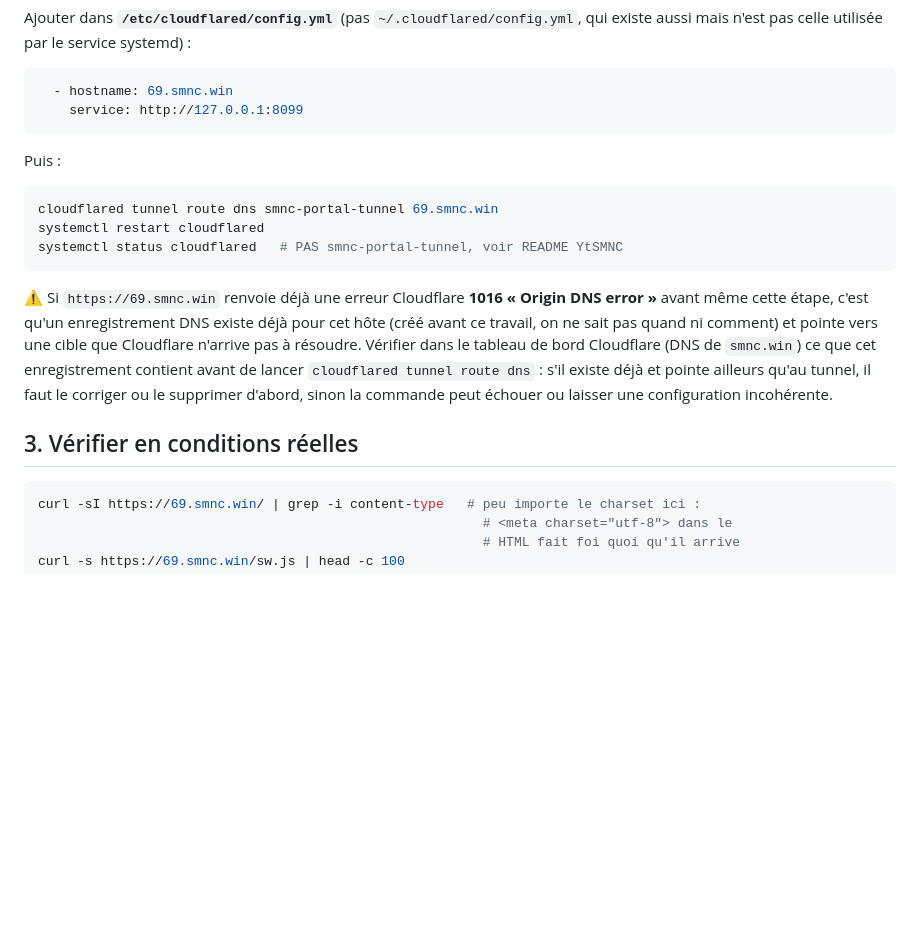
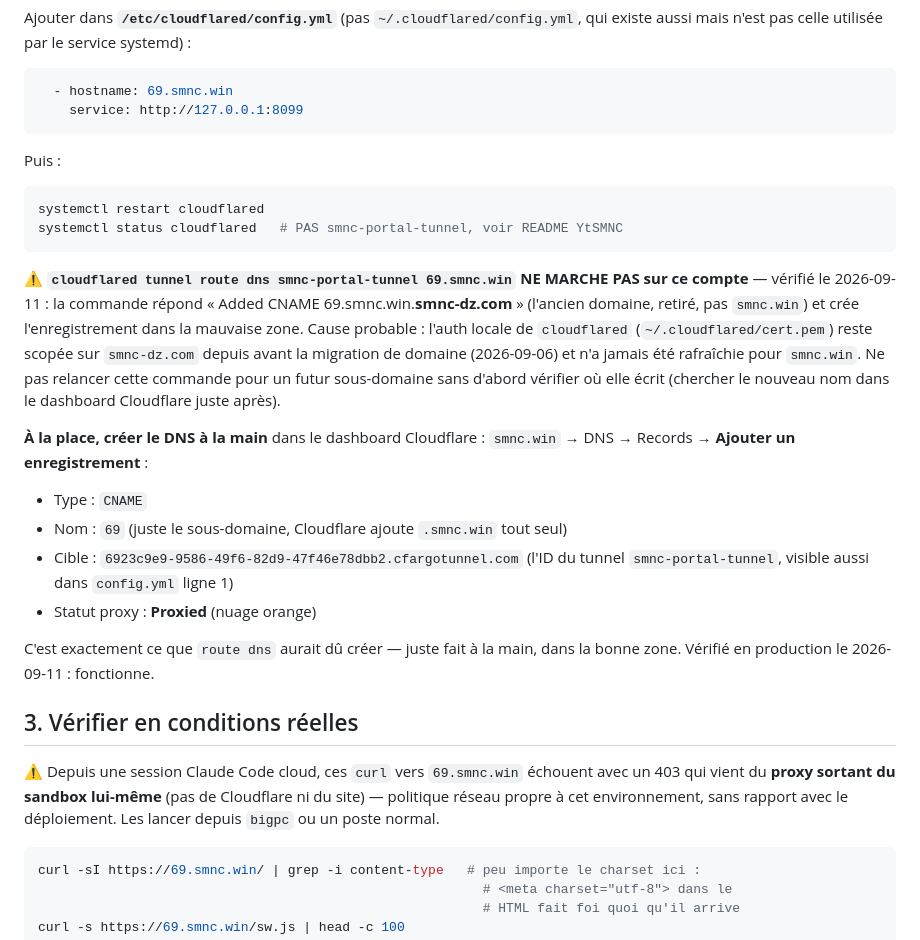
Before and after one commit to mednordz/WilayaDZ, a Markdown page: DEPLOY.md, the part around the change. Drawn GitHub-style; blank space fills up the shorter version.

Commit message:
docs : 69.smnc.win en ligne, DEPLOY.md corrigé sur le routage DNS réel
cloudflared tunnel route dns écrivait dans la mauvaise zone (smnc-dz.com
au lieu de smnc.win) — probablement un cert.pem local resté scopé sur
l'ancien domaine depuis la migration. Contourné en créant le CNAME à la
main dans le dashboard Cloudflare. DEPLOY.md documente maintenant cette
méthode comme la bonne, pas la commande cassée.

Vérifié en production le 2026-09-11 : https://69.smnc.win fonctionne.

Co-Authored-By: Claude Sonnet 5 <noreply@anthropic.com>
Claude-Session: https://claude.ai/code/session_016Dj2DWzxoAqPxpMRp1Mqjh

````diff
--- a/DEPLOY.md
+++ b/DEPLOY.md
@@ -78,22 +78,38 @@ qui existe aussi mais n'est pas celle utilisée par le service systemd) :
 Puis :
 
 ```bash
-cloudflared tunnel route dns smnc-portal-tunnel 69.smnc.win
 systemctl restart cloudflared
 systemctl status cloudflared   # PAS smnc-portal-tunnel, voir README YtSMNC
 ```
 
-⚠️ Si `https://69.smnc.win` renvoie déjà une erreur Cloudflare **1016
-« Origin DNS error »** avant même cette étape, c'est qu'un enregistrement
-DNS existe déjà pour cet hôte (créé avant ce travail, on ne sait pas
-quand ni comment) et pointe vers une cible que Cloudflare n'arrive pas à
-résoudre. Vérifier dans le tableau de bord Cloudflare (DNS de `smnc.win`)
-ce que cet enregistrement contient avant de lancer `cloudflared tunnel
-route dns` : s'il existe déjà et pointe ailleurs qu'au tunnel, il faut le
-corriger ou le supprimer d'abord, sinon la commande peut échouer ou laisser
-une configuration incohérente.
+⚠️ **`cloudflared tunnel route dns smnc-portal-tunnel 69.smnc.win` NE MARCHE
+PAS sur ce compte** — vérifié le 2026-09-11 : la commande répond « Added
+CNAME 69.smnc.win.**smnc-dz.com** » (l'ancien domaine, retiré, pas
+`smnc.win`) et crée l'enregistrement dans la mauvaise zone. Cause
+probable : l'auth locale de `cloudflared` (`~/.cloudflared/cert.pem`) reste
+scopée sur `smnc-dz.com` depuis avant la migration de domaine (2026-09-06)
+et n'a jamais été rafraîchie pour `smnc.win`. Ne pas relancer cette
+commande pour un futur sous-domaine sans d'abord vérifier où elle écrit
+(chercher le nouveau nom dans le dashboard Cloudflare juste après).
+
+**À la place, créer le DNS à la main** dans le dashboard Cloudflare :
+`smnc.win` → DNS → Records → **Ajouter un enregistrement** :
+- Type : `CNAME`
+- Nom : `69` (juste le sous-domaine, Cloudflare ajoute `.smnc.win` tout seul)
+- Cible : `6923c9e9-9586-49f6-82d9-47f46e78dbb2.cfargotunnel.com` (l'ID du
+  tunnel `smnc-portal-tunnel`, visible aussi dans `config.yml` ligne 1)
+- Statut proxy : **Proxied** (nuage orange)
+
+C'est exactement ce que `route dns` aurait dû créer — juste fait à la main,
+dans la bonne zone. Vérifié en production le 2026-09-11 : fonctionne.
 
 ## 3. Vérifier en conditions réelles
+
+⚠️ Depuis une session Claude Code cloud, ces `curl` vers `69.smnc.win`
+échouent avec un 403 qui vient du **proxy sortant du sandbox lui-même**
+(pas de Cloudflare ni du site) — politique réseau propre à cet
+environnement, sans rapport avec le déploiement. Les lancer depuis `bigpc`
+ou un poste normal.
 
 ```bash
 curl -sI https://69.smnc.win/ | grep -i content-type   # peu importe le charset ici :
````
Also changed, not shown: PROJECT_NOTES.md (+12 -7 lines).
